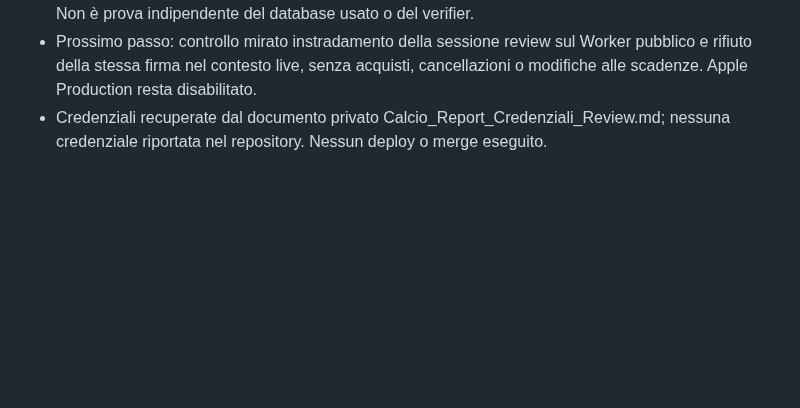
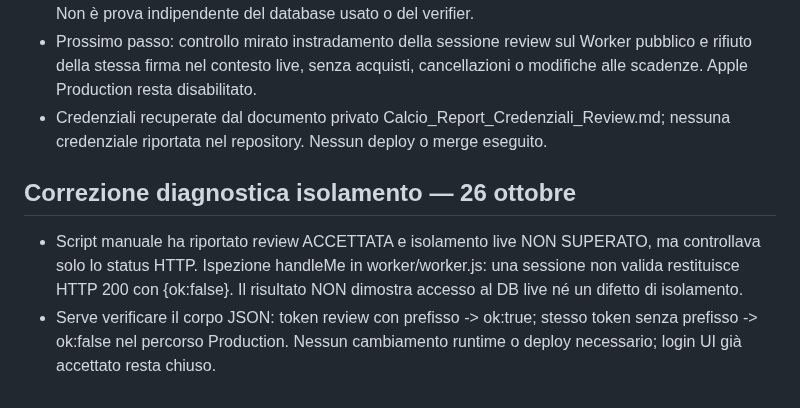
Before and after one commit to CiccioGamer00/calcio_report, a Markdown page: PROJECT_STATUS.md, the part around the change. Drawn GitHub-style; blank space fills up the shorter version.

Commit message:
docs: clarify inconclusive HTTP-only review isolation check

```diff
--- a/PROJECT_STATUS.md
+++ b/PROJECT_STATUS.md
@@ -634,3 +634,13 @@ migrazione D1, cutover PRO e test accettati.
   cancellazioni o modifiche alle scadenze. Apple Production resta disabilitato.
 - Credenziali recuperate dal documento privato Calcio_Report_Credenziali_Review.md;
   nessuna credenziale riportata nel repository. Nessun deploy o merge eseguito.
+
+## Correzione diagnostica isolamento — 26 ottobre
+
+- Script manuale ha riportato review ACCETTATA e isolamento live NON SUPERATO,
+  ma controllava solo lo status HTTP. Ispezione handleMe in worker/worker.js:
+  una sessione non valida restituisce HTTP 200 con {ok:false}. Il risultato
+  NON dimostra accesso al DB live né un difetto di isolamento.
+- Serve verificare il corpo JSON: token review con prefisso -> ok:true;
+  stesso token senza prefisso -> ok:false nel percorso Production. Nessun
+  cambiamento runtime o deploy necessario; login UI già accettato resta chiuso.
```
